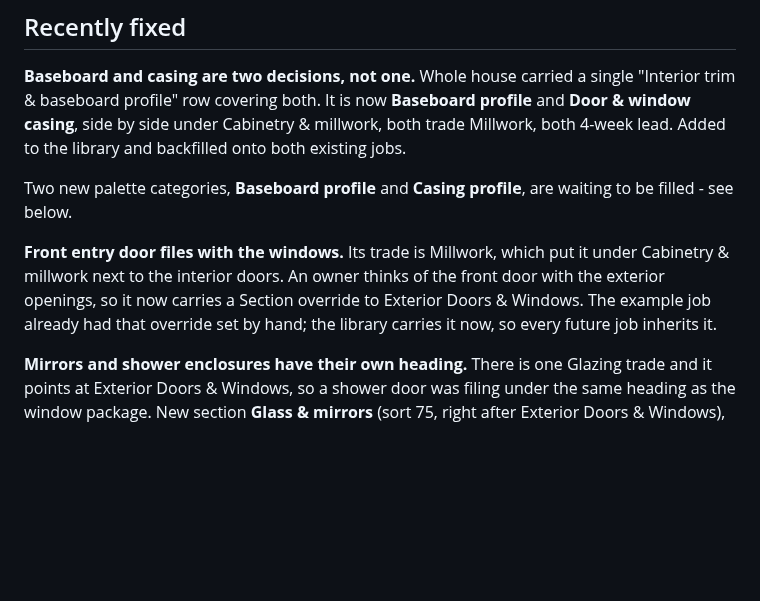
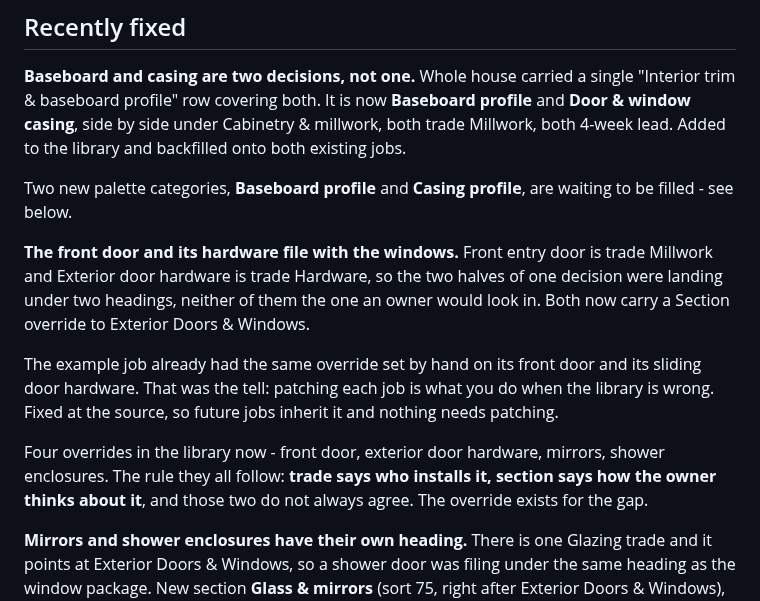
Before and after one commit to kcrousillat/CKA-Customer-Portal, a Markdown page: STATUS.md, the part around the change. GitHub-like rendering; blank space fills up the shorter version.

Commit message:
File exterior door hardware with the exterior openings too
The front door and its handleset are one decision, and they were landing
under two headings - Cabinetry & millwork by way of Millwork, Hardware by
way of Hardware - neither of which is where an owner would look for a
front door.

Section override on the template, same as the front door itself. The
example job had already been patched by hand for its front door and its
sliding door hardware, which is the tell that the library was wrong
rather than the jobs.

Co-Authored-By: Claude Opus 5 <noreply@anthropic.com>
Claude-Session: https://claude.ai/code/session_01CyUFHCL1rLLVbyygpVKWC3

```diff
--- a/STATUS.md
+++ b/STATUS.md
@@ -60,11 +60,21 @@ Two new palette categories, **Baseboard profile** and **Casing profile**, are
 waiting to be filled - see below.
 
 
-**Front entry door files with the windows.** Its trade is Millwork, which put
-it under Cabinetry & millwork next to the interior doors. An owner thinks of
-the front door with the exterior openings, so it now carries a Section override
-to Exterior Doors & Windows. The example job already had that override set by
-hand; the library carries it now, so every future job inherits it.
+**The front door and its hardware file with the windows.** Front entry door is
+trade Millwork and Exterior door hardware is trade Hardware, so the two halves
+of one decision were landing under two headings, neither of them the one an
+owner would look in. Both now carry a Section override to Exterior Doors &
+Windows.
+
+The example job already had the same override set by hand on its front door
+and its sliding door hardware. That was the tell: patching each job is what
+you do when the library is wrong. Fixed at the source, so future jobs inherit
+it and nothing needs patching.
+
+Four overrides in the library now - front door, exterior door hardware,
+mirrors, shower enclosures. The rule they all follow: **trade says who
+installs it, section says how the owner thinks about it**, and those two do
+not always agree. The override exists for the gap.
 
 **Mirrors and shower enclosures have their own heading.** There is one Glazing
 trade and it points at Exterior Doors & Windows, so a shower door was filing
```
